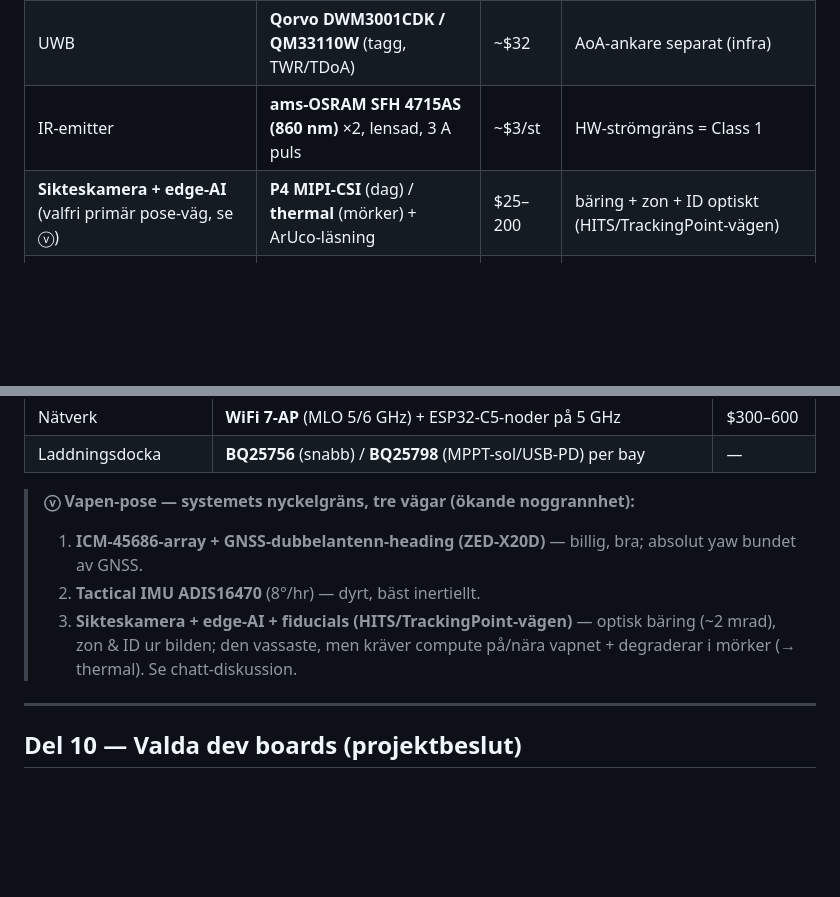
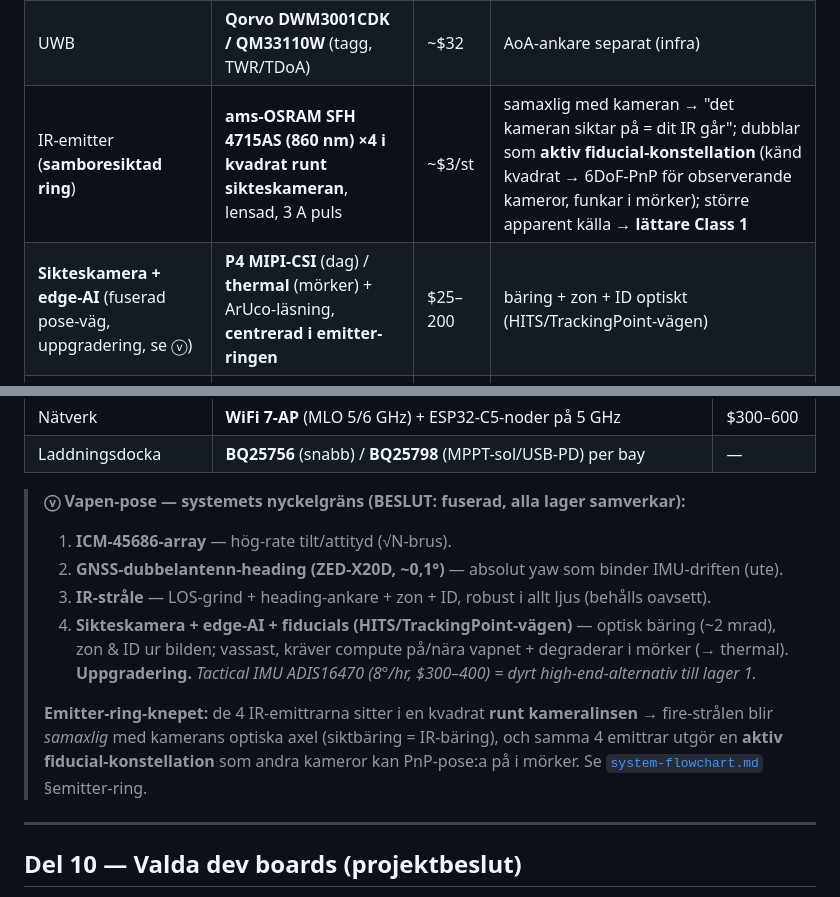
Before and after one commit to robinandreeklund-collab/Strilas, a Markdown page: docs/hardware-analysis.md, 2 parts joined by grey strips. Drawn GitHub-style; blank space fills up the shorter version.

```diff
--- a/docs/hardware-analysis.md
+++ b/docs/hardware-analysis.md
@@ -304,8 +304,8 @@ Uppdaterad för **nivå 3** (geometrisk ballistik-adjudikation): UWB/GNSS/kropps
 | Radio-uplink | **ESP32-C5** (dual-band **5 GHz** WiFi 6) där 5 GHz krävs | ~$15 | C6 (2.4 GHz) räcker annars |
 | IMU (pose) | **TDK ICM-45686** (ev. **2–4 i array** → √N-brus) | ~$5/st | array = billig pose-vinst; tactical: ADIS16470 ($300–400) |
 | UWB | **Qorvo DWM3001CDK / QM33110W** (tagg, TWR/TDoA) | ~$32 | AoA-ankare separat (infra) |
-| IR-emitter | **ams-OSRAM SFH 4715AS (860 nm)** ×2, lensad, 3 A puls | ~$3/st | HW-strömgräns = Class 1 |
-| **Sikteskamera + edge-AI** (valfri primär pose-väg, se ⓥ) | **P4 MIPI-CSI** (dag) / **thermal** (mörker) + ArUco-läsning | $25–200 | bäring + zon + ID optiskt (HITS/TrackingPoint-vägen) |
+| IR-emitter (**samboresiktad ring**) | **ams-OSRAM SFH 4715AS (860 nm)** **×4 i kvadrat runt sikteskameran**, lensad, 3 A puls | ~$3/st | samaxlig med kameran → "det kameran siktar på = dit IR går"; dubblar som **aktiv fiducial-konstellation** (känd kvadrat → 6DoF-PnP för observerande kameror, funkar i mörker); större apparent källa → **lättare Class 1** |
+| **Sikteskamera + edge-AI** (fuserad pose-väg, uppgradering, se ⓥ) | **P4 MIPI-CSI** (dag) / **thermal** (mörker) + ArUco-läsning, **centrerad i emitter-ringen** | $25–200 | bäring + zon + ID optiskt (HITS/TrackingPoint-vägen) |
 | Avståndsmätare (valfri) | **Benewake TF02-Pro LiDAR** | ~$45 | metrisk räckvidd lokalt (kamera ger bäring, ej räckvidd) |
 | NFC | **NTAG424 DNA** + **ST25R3916** | ~$1 + $20 | anti-klon/fusk |
 | Rekyl | **BLDC + vev + ODrive S1** FOC | ~$149 | per-profil-kraft |
@@ -338,10 +338,14 @@ Uppdaterad för **nivå 3** (geometrisk ballistik-adjudikation): UWB/GNSS/kropps
 | Nätverk | **WiFi 7-AP** (MLO 5/6 GHz) + ESP32-C5-noder på 5 GHz | $300–600 |
 | Laddningsdocka | **BQ25756** (snabb) / **BQ25798** (MPPT-sol/USB-PD) per bay | — |
 
-> **ⓥ Vapen-pose — systemets nyckelgräns, tre vägar (ökande noggrannhet):**
-> 1. **ICM-45686-array + GNSS-dubbelantenn-heading (ZED-X20D)** — billig, bra; absolut yaw bundet av GNSS.
-> 2. **Tactical IMU ADIS16470** (8°/hr) — dyrt, bäst inertiellt.
-> 3. **Sikteskamera + edge-AI + fiducials (HITS/TrackingPoint-vägen)** — optisk bäring (~2 mrad), zon & ID ur bilden; den vassaste, men kräver compute på/nära vapnet + degraderar i mörker (→ thermal). Se chatt-diskussion.
+> **ⓥ Vapen-pose — systemets nyckelgräns (BESLUT: fuserad, alla lager samverkar):**
+> 1. **ICM-45686-array** — hög-rate tilt/attityd (√N-brus).
+> 2. **GNSS-dubbelantenn-heading (ZED-X20D, ~0,1°)** — absolut yaw som binder IMU-driften (ute).
+> 3. **IR-stråle** — LOS-grind + heading-ankare + zon + ID, robust i allt ljus (behålls oavsett).
+> 4. **Sikteskamera + edge-AI + fiducials (HITS/TrackingPoint-vägen)** — optisk bäring (~2 mrad), zon & ID ur bilden; vassast, kräver compute på/nära vapnet + degraderar i mörker (→ thermal). **Uppgradering.**
+> *Tactical IMU ADIS16470 (8°/hr, $300–400) = dyrt high-end-alternativ till lager 1.*
+>
+> **Emitter-ring-knepet:** de 4 IR-emittrarna sitter i en kvadrat **runt kameralinsen** → fire-strålen blir *samaxlig* med kamerans optiska axel (siktbäring = IR-bäring), och samma 4 emittrar utgör en **aktiv fiducial-konstellation** som andra kameror kan PnP-pose:a på i mörker. Se [`system-flowchart.md`](system-flowchart.md) §emitter-ring.
 
 ---
 
```
Also changed, not shown: docs/level3-ballistic-architecture.md (+2 -0 lines), docs/system-flowchart.md (added, +187 -0 lines).
